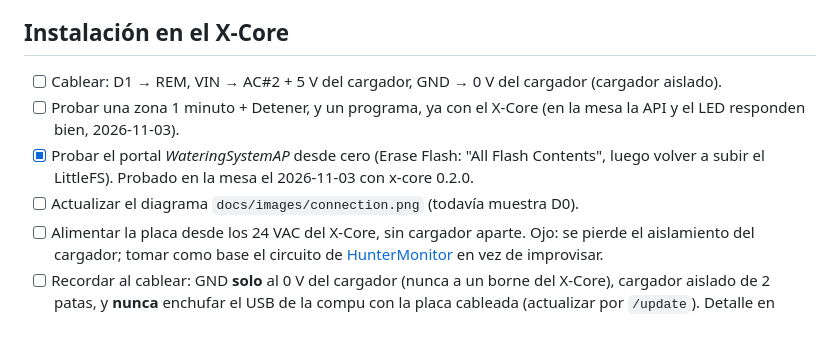
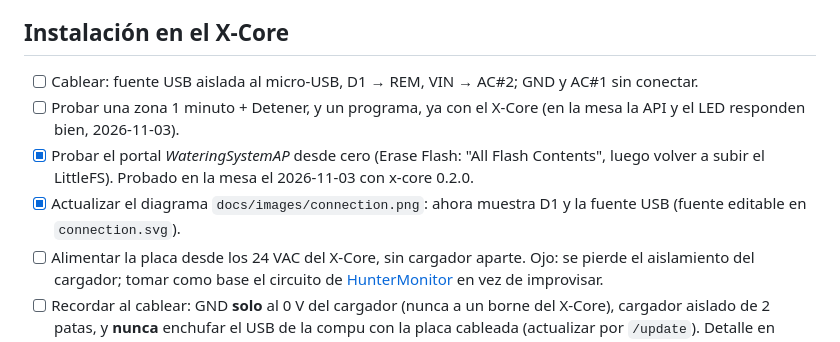
Before and after one commit to emiliorecio/hunter_riego, a Markdown page: TODO.md, the part around the change. GitHub-like rendering.

```diff
--- a/TODO.md
+++ b/TODO.md
@@ -7,10 +7,10 @@
 - [ ] (Pospuesto) Parámetro `result` (webhook): la placa hace un POST a cualquier URL que le pasen. Se deja para usarlo más adelante con Home Assistant.
 
 ## Instalación en el X-Core
-- [ ] Cablear: D1 → REM, VIN → AC#2 + 5 V del cargador, GND → 0 V del cargador (cargador aislado).
+- [ ] Cablear: fuente USB aislada al micro-USB, D1 → REM, VIN → AC#2; GND y AC#1 sin conectar.
 - [ ] Probar una zona 1 minuto + Detener, y un programa, ya con el X-Core (en la mesa la API y el LED responden bien, 2026-11-03).
 - [x] Probar el portal *WateringSystemAP* desde cero (Erase Flash: "All Flash Contents", luego volver a subir el LittleFS). Probado en la mesa el 2026-11-03 con x-core 0.2.0.
-- [ ] Actualizar el diagrama `docs/images/connection.png` (todavía muestra D0).
+- [x] Actualizar el diagrama `docs/images/connection.png`: ahora muestra D1 y la fuente USB (fuente editable en `connection.svg`).
 - [ ] Alimentar la placa desde los 24 VAC del X-Core, sin cargador aparte. Ojo: se pierde el aislamiento del cargador; tomar como base el circuito de [HunterMonitor](https://github.com/czsmith/HunterMonitor) en vez de improvisar.
 - [ ] Recordar al cablear: GND **solo** al 0 V del cargador (nunca a un borne del X-Core), cargador aislado de 2 patas, y **nunca** enchufar el USB de la compu con la placa cableada (actualizar por `/update`). Detalle en `docs/pages/hunterconnection.md`.
 - [ ] Si el X-Core ignora comandos: agregar un buffer SN74AHCT125 entre D1 y REM para que la señal llegue a 5 V (como [hunter-x2-esphome](https://github.com/aprather21/hunter-x2-esphome)).
```
Also changed, not shown: docs/pages/hunterconnection.md (+7 -3 lines), docs/images/connection.png, 1 other file.
